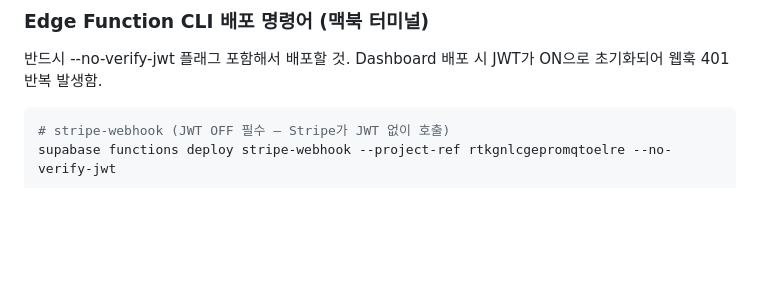
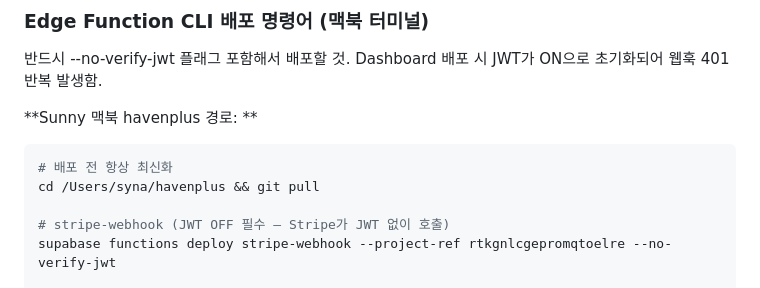
Before and after one commit to sunvita/havenplus, a Markdown page: CLAUDE.md, the part around the change. Drawn GitHub-style; blank space fills up the shorter version.

Commit message:
docs: add Sunny's havenplus path to CLI deploy guide

````diff
--- a/CLAUDE.md
+++ b/CLAUDE.md
@@ -264,7 +264,12 @@ Edge Function 수정 및 배포 시 아래 절차를 반드시 따를 것.
 반드시 --no-verify-jwt 플래그 포함해서 배포할 것.
 Dashboard 배포 시 JWT가 ON으로 초기화되어 웹훅 401 반복 발생함.
 
+**Sunny 맥북 havenplus 경로: **
+
 ```bash
+# 배포 전 항상 최신화
+cd /Users/syna/havenplus && git pull
+
 # stripe-webhook (JWT OFF 필수 — Stripe가 JWT 없이 호출)
 supabase functions deploy stripe-webhook --project-ref rtkgnlcgepromqtoelre --no-verify-jwt
 
````
